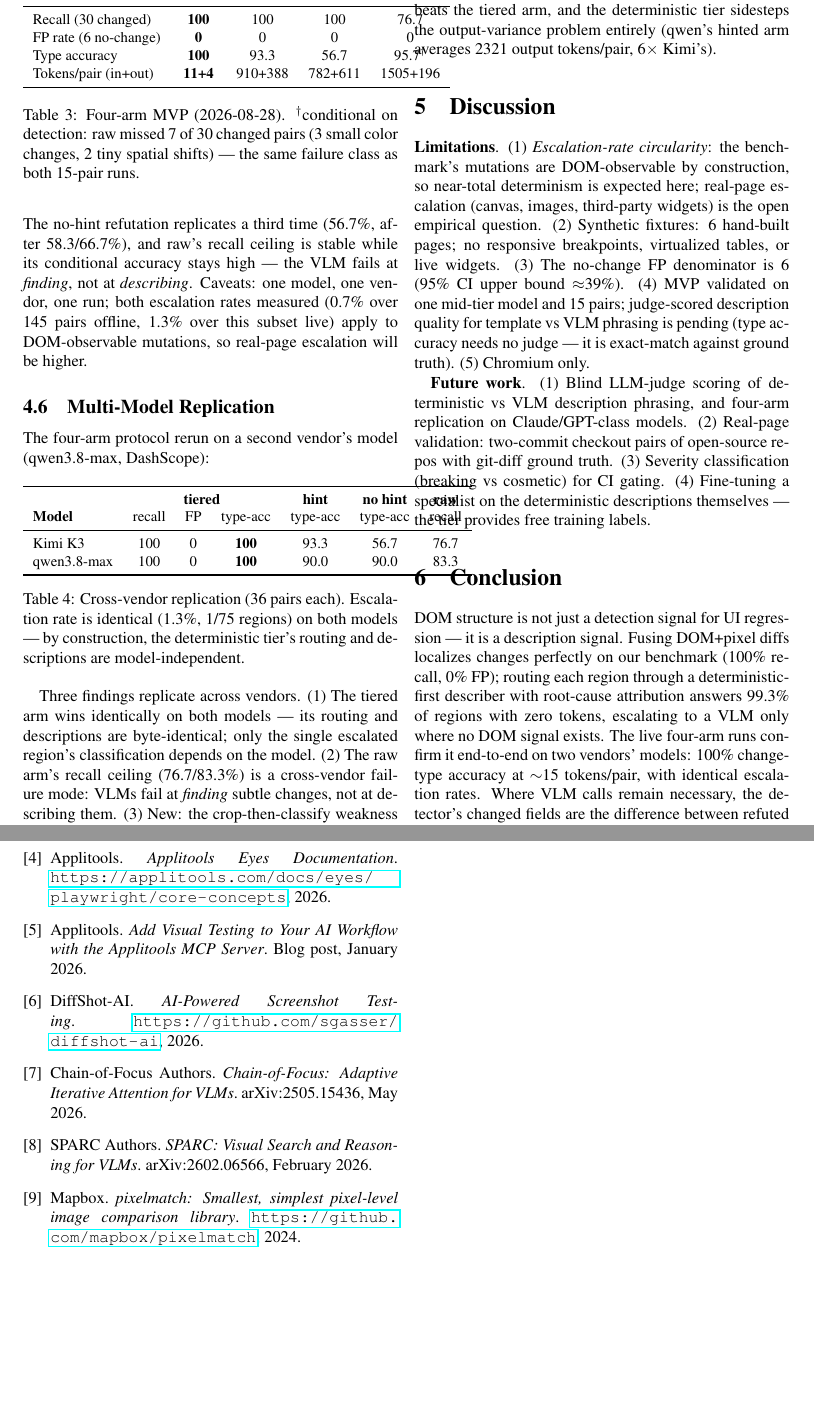
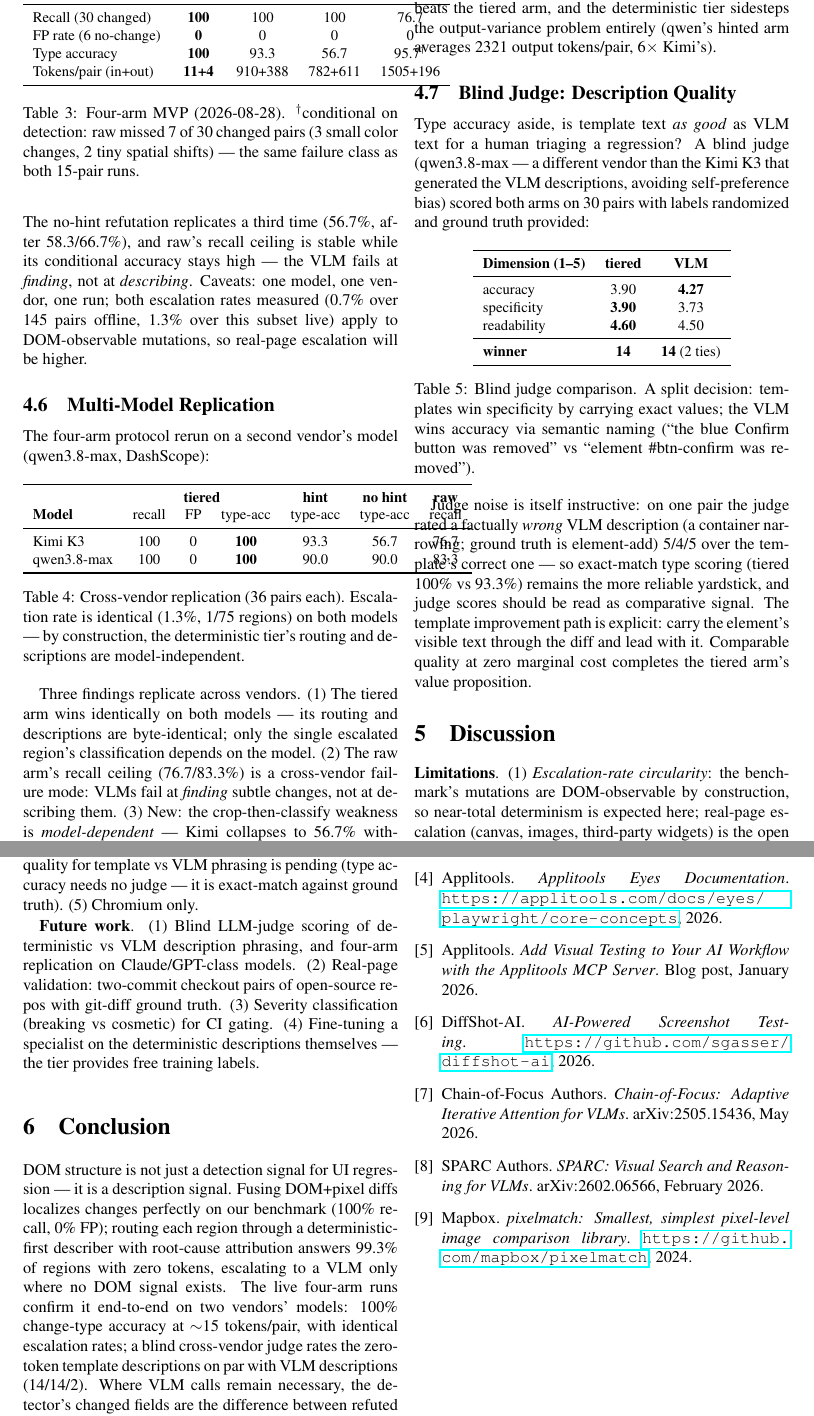
Before and after one commit to shidesheng0218/vlm-diff, a LaTeX paper (paper/vlm-diff.tex): two parts of pages 5 and 6 of 6, joined at a grey line, cut so that both start at the same text, the shorter picture padded with empty space. Compiled offline with pdfLaTeX.

Commit message:
docs: Sync blind-judge results into paper & juejin article (14/14/2 split, template improvement path)

```diff
--- a/paper/vlm-diff.tex
+++ b/paper/vlm-diff.tex
@@ -210,6 +210,30 @@ qwen3.8-max & 100 & 0 & \textbf{100} & 90.0 & 90.0 & 83.3 \\
 
 Three findings replicate across vendors. (1) The tiered arm wins identically on both models — its routing and descriptions are byte-identical; only the single escalated region's classification depends on the model. (2) The raw arm's recall ceiling (76.7/83.3\%) is a cross-vendor failure mode: VLMs fail at \textit{finding} subtle changes, not at describing them. (3) New: the crop-then-classify weakness is \textit{model-dependent} — Kimi collapses to 56.7\% without the DOM hint while qwen3.8-max holds 90\%, so the reference-frame amputation effect varies in severity by model; on both models, however, the hint arm never beats the tiered arm, and the deterministic tier sidesteps the output-variance problem entirely (qwen's hinted arm averages 2321 output tokens/pair, 6$\times$ Kimi's).
 
+\subsection{Blind Judge: Description Quality}
+
+Type accuracy aside, is template text \textit{as good} as VLM text for a human triaging a regression? A blind judge (qwen3.8-max — a different vendor than the Kimi K3 that generated the VLM descriptions, avoiding self-preference bias) scored both arms on 30 pairs with labels randomized and ground truth provided:
+
+\begin{table}[h]
+\centering
+\small
+\begin{tabular}{lcc}
+\toprule
+\textbf{Dimension (1--5)} & \textbf{tiered} & \textbf{VLM} \\
+\midrule
+accuracy & 3.90 & \textbf{4.27} \\
+specificity & \textbf{3.90} & 3.73 \\
+readability & \textbf{4.60} & 4.50 \\
+\midrule
+\textbf{winner} & \textbf{14} & \textbf{14} (2 ties) \\
+\bottomrule
+\end{tabular}
+\caption{Blind judge comparison. A split decision: templates win specificity by carrying exact values; the VLM wins accuracy via semantic naming (``the blue Confirm button was removed'' vs ``element \#btn-confirm was removed'').}
+\label{tab:judge}
+\end{table}
+
+Judge noise is itself instructive: on one pair the judge rated a factually \textit{wrong} VLM description (a container narrowing; ground truth is element-add) 5/4/5 over the template's correct one — so exact-match type scoring (tiered 100\% vs 93.3\%) remains the more reliable yardstick, and judge scores should be read as comparative signal. The template improvement path is explicit: carry the element's visible text through the diff and lead with it. Comparable quality at zero marginal cost completes the tiered arm's value proposition.
+
 \section{Discussion}
 
 \textbf{Limitations}. (1) \textit{Escalation-rate circularity}: the benchmark's mutations are DOM-observable by construction, so near-total determinism is expected here; real-page escalation (canvas, images, third-party widgets) is the open empirical question. (2) Synthetic fixtures: 6 hand-built pages; no responsive breakpoints, virtualized tables, or live widgets. (3) The no-change FP denominator is 6 (95\% CI upper bound $\approx$39\%). (4) MVP validated on one mid-tier model and 15 pairs; judge-scored description quality for template vs VLM phrasing is pending (type accuracy needs no judge — it is exact-match against ground truth). (5) Chromium only.
@@ -218,7 +242,7 @@ Three findings replicate across vendors. (1) The tiered arm wins identically on
 
 \section{Conclusion}
 
-DOM structure is not just a detection signal for UI regression — it is a description signal. Fusing DOM+pixel diffs localizes changes perfectly on our benchmark (100\% recall, 0\% FP); routing each region through a deterministic-first describer with root-cause attribution answers 99.3\% of regions with zero tokens, escalating to a VLM only where no DOM signal exists. The live four-arm runs confirm it end-to-end on two vendors' models: 100\% change-type accuracy at ${\sim}$15 tokens/pair, with identical escalation rates. Where VLM calls remain necessary, the detector's changed fields are the difference between refuted (56--90\%, model-dependent) and winning (90--93\%) classification. Code, dataset, and a zero-cost CI gate on the escalation rate are open-sourced.
+DOM structure is not just a detection signal for UI regression — it is a description signal. Fusing DOM+pixel diffs localizes changes perfectly on our benchmark (100\% recall, 0\% FP); routing each region through a deterministic-first describer with root-cause attribution answers 99.3\% of regions with zero tokens, escalating to a VLM only where no DOM signal exists. The live four-arm runs confirm it end-to-end on two vendors' models: 100\% change-type accuracy at ${\sim}$15 tokens/pair, with identical escalation rates; a blind cross-vendor judge rates the zero-token template descriptions on par with VLM descriptions (14/14/2). Where VLM calls remain necessary, the detector's changed fields are the difference between refuted (56--90\%, model-dependent) and winning (90--93\%) classification. Code, dataset, and a zero-cost CI gate on the escalation rate are open-sourced.
 
 \bibliographystyle{plain}
 \begin{thebibliography}{9}
```
Also changed, not shown: docs/juejin-article.md (+21 -0 lines).
